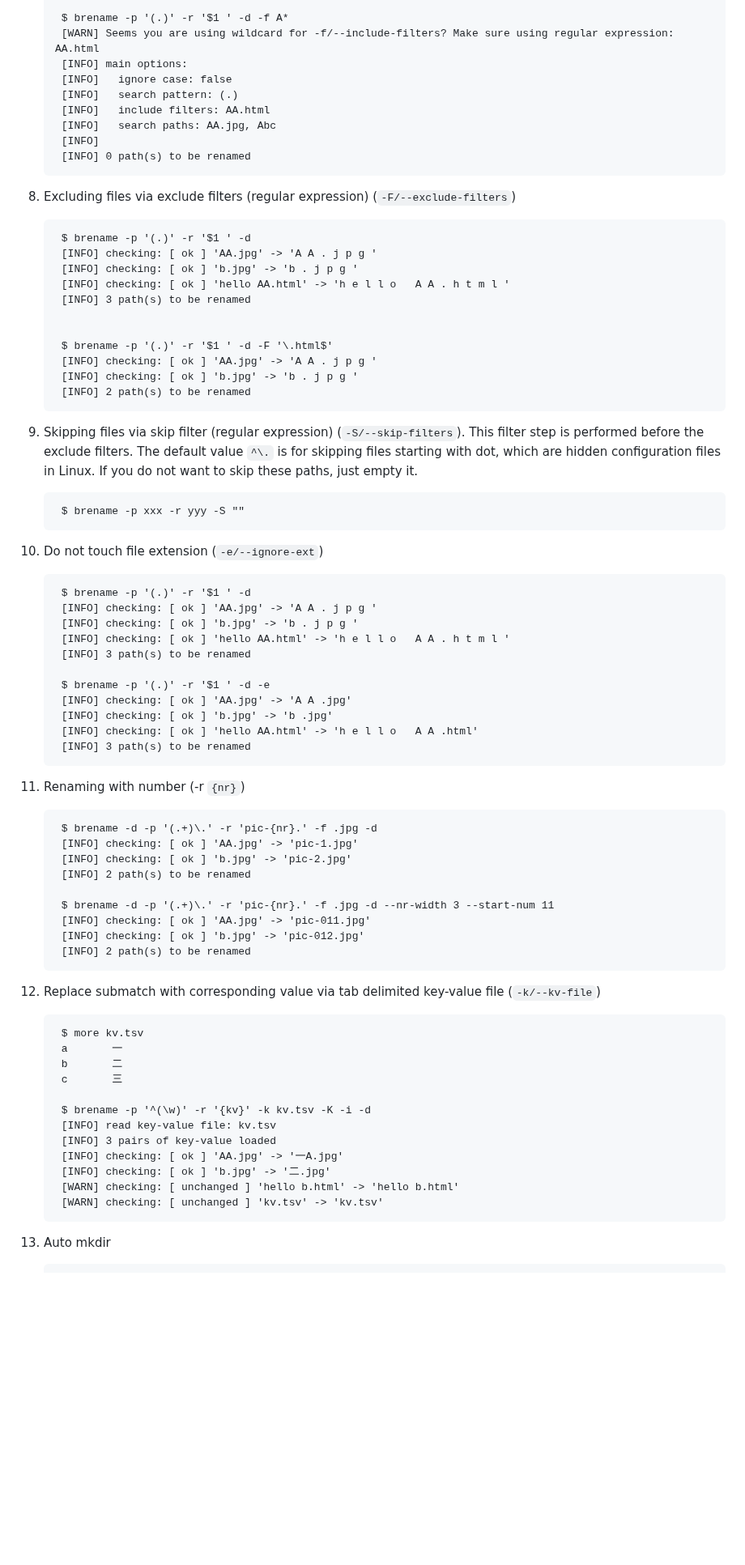
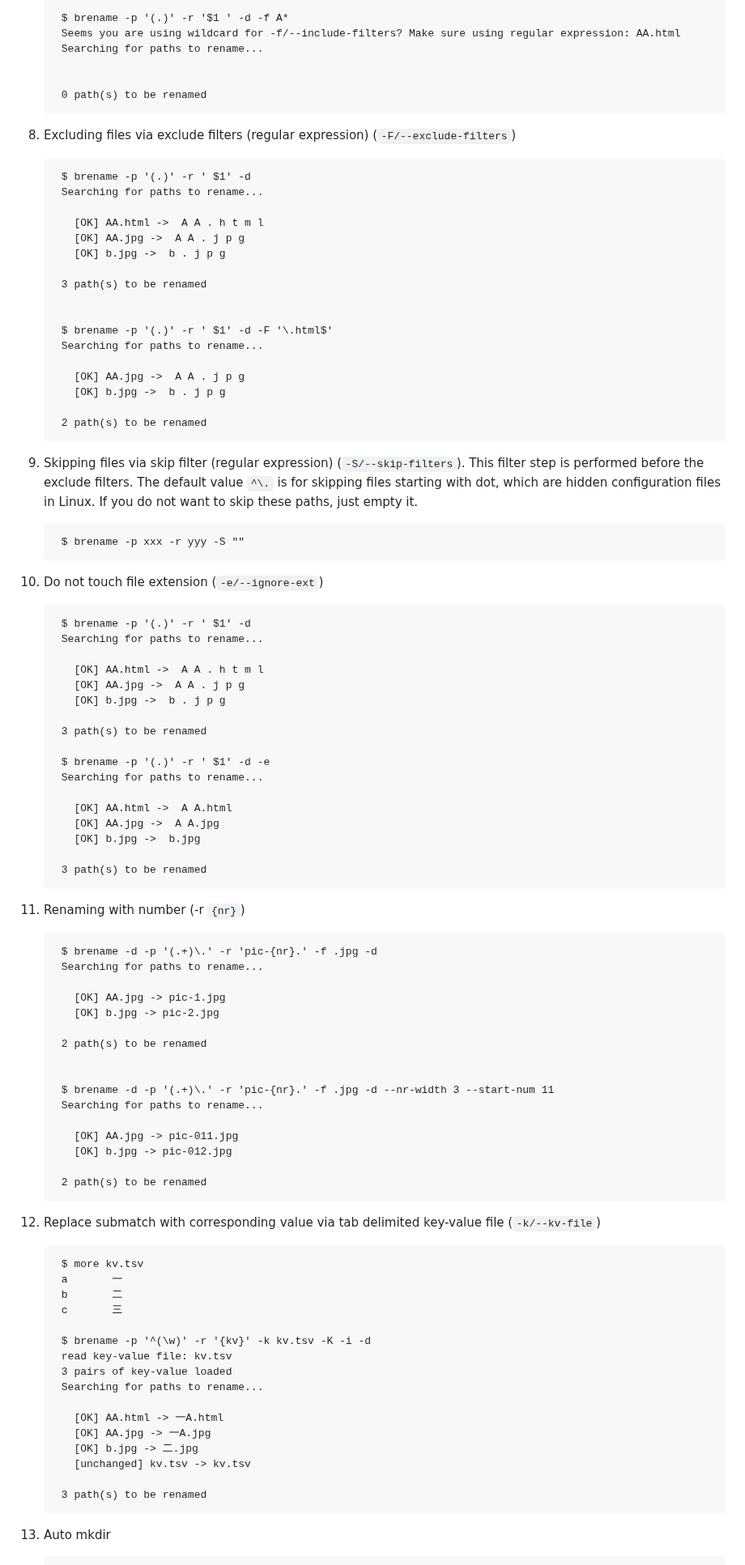
Before and after one commit to shenwei356/brename, a Markdown page: README.md, the part around one of its changes. Shown at 81% size. GitHub-like rendering; blank space fills up the shorter version.

```diff
--- a/README.md
+++ b/README.md
@@ -456,27 +481,30 @@ Take a directory for example (run `generate-example-folder.sh` to generate)
 
         $ brename -p '(.)' -r '$1 ' -d -f A*
-        [WARN] Seems you are using wildcard for -f/--include-filters? Make sure using regular expression: AA.html
-        [INFO] main options:
-        [INFO]   ignore case: false
-        [INFO]   search pattern: (.)
-        [INFO]   include filters: AA.html
-        [INFO]   search paths: AA.jpg, Abc
-        [INFO]
-        [INFO] 0 path(s) to be renamed
+        Seems you are using wildcard for -f/--include-filters? Make sure using regular expression: AA.html
+        Searching for paths to rename...
+
+
+        0 path(s) to be renamed
 
 1. Excluding files via exclude filters (regular expression) (`-F/--exclude-filters`)
 
-        $ brename -p '(.)' -r '$1 ' -d
-        [INFO] checking: [ ok ] 'AA.jpg' -> 'A A . j p g '
-        [INFO] checking: [ ok ] 'b.jpg' -> 'b . j p g '
-        [INFO] checking: [ ok ] 'hello AA.html' -> 'h e l l o   A A . h t m l '
-        [INFO] 3 path(s) to be renamed
+        $ brename -p '(.)' -r ' $1' -d
+        Searching for paths to rename...
+
+          [OK] AA.html ->  A A . h t m l
+          [OK] AA.jpg ->  A A . j p g
+          [OK] b.jpg ->  b . j p g
+
+        3 path(s) to be renamed
 
 
-        $ brename -p '(.)' -r '$1 ' -d -F '\.html$'
-        [INFO] checking: [ ok ] 'AA.jpg' -> 'A A . j p g '
-        [INFO] checking: [ ok ] 'b.jpg' -> 'b . j p g '
-        [INFO] 2 path(s) to be renamed
+        $ brename -p '(.)' -r ' $1' -d -F '\.html$'
+        Searching for paths to rename...
+
+          [OK] AA.jpg ->  A A . j p g
+          [OK] b.jpg ->  b . j p g
+
+        2 path(s) to be renamed
 
 1. Skipping files via skip filter (regular expression) (`-S/--skip-filters`). This filter step is performed before the exclude filters.
   The default value `^\.` is for skipping files starting with dot, which are hidden configuration files in Linux.
@@ -487,29 +515,43 @@ Take a directory for example (run `generate-example-folder.sh` to generate)
 
 1. Do not touch file extension (`-e/--ignore-ext`)
 
-        $ brename -p '(.)' -r '$1 ' -d
-        [INFO] checking: [ ok ] 'AA.jpg' -> 'A A . j p g '
-        [INFO] checking: [ ok ] 'b.jpg' -> 'b . j p g '
-        [INFO] checking: [ ok ] 'hello AA.html' -> 'h e l l o   A A . h t m l '
-        [INFO] 3 path(s) to be renamed
+        $ brename -p '(.)' -r ' $1' -d
+        Searching for paths to rename...
 
-        $ brename -p '(.)' -r '$1 ' -d -e
-        [INFO] checking: [ ok ] 'AA.jpg' -> 'A A .jpg'
-        [INFO] checking: [ ok ] 'b.jpg' -> 'b .jpg'
-        [INFO] checking: [ ok ] 'hello AA.html' -> 'h e l l o   A A .html'
-        [INFO] 3 path(s) to be renamed
+          [OK] AA.html ->  A A . h t m l
+          [OK] AA.jpg ->  A A . j p g
+          [OK] b.jpg ->  b . j p g
+
+        3 path(s) to be renamed
+
+        $ brename -p '(.)' -r ' $1' -d -e
+        Searching for paths to rename...
+
+          [OK] AA.html ->  A A.html
+          [OK] AA.jpg ->  A A.jpg
+          [OK] b.jpg ->  b.jpg
+
+        3 path(s) to be renamed
 
 1. Renaming with number (-r `{nr}`)
 
         $ brename -d -p '(.+)\.' -r 'pic-{nr}.' -f .jpg -d
-        [INFO] checking: [ ok ] 'AA.jpg' -> 'pic-1.jpg'
-        [INFO] checking: [ ok ] 'b.jpg' -> 'pic-2.jpg'
-        [INFO] 2 path(s) to be renamed
+        Searching for paths to rename...
+
+          [OK] AA.jpg -> pic-1.jpg
+          [OK] b.jpg -> pic-2.jpg
+
+        2 path(s) to be renamed
+
 
         $ brename -d -p '(.+)\.' -r 'pic-{nr}.' -f .jpg -d --nr-width 3 --start-num 11
-        [INFO] checking: [ ok ] 'AA.jpg' -> 'pic-011.jpg'
-        [INFO] checking: [ ok ] 'b.jpg' -> 'pic-012.jpg'
-        [INFO] 2 path(s) to be renamed
+        Searching for paths to rename...
+
+          [OK] AA.jpg -> pic-011.jpg
+          [OK] b.jpg -> pic-012.jpg
+
+        2 path(s) to be renamed
+
 
 1. Replace submatch with corresponding value via tab delimited key-value file (`-k/--kv-file`)
 
@@ -519,12 +561,16 @@ Take a directory for example (run `generate-example-folder.sh` to generate)
         c       三
 
         $ brename -p '^(\w)' -r '{kv}' -k kv.tsv -K -i -d
-        [INFO] read key-value file: kv.tsv
-        [INFO] 3 pairs of key-value loaded
-        [INFO] checking: [ ok ] 'AA.jpg' -> '一A.jpg'
-        [INFO] checking: [ ok ] 'b.jpg' -> '二.jpg'
-        [WARN] checking: [ unchanged ] 'hello b.html' -> 'hello b.html'
-        [WARN] checking: [ unchanged ] 'kv.tsv' -> 'kv.tsv'
+        read key-value file: kv.tsv
+        3 pairs of key-value loaded
+        Searching for paths to rename...
+
+          [OK] AA.html -> 一A.html
+          [OK] AA.jpg -> 一A.jpg
+          [OK] b.jpg -> 二.jpg
+          [unchanged] kv.tsv -> kv.tsv
+
+        3 path(s) to be renamed
 
 1. Auto mkdir
 
```
Also changed, not shown: other parts of README.md (+182 -154 lines), screenshot/check-error.png (added), screenshot/dry-run.png (added), screenshot/linux.png (deleted), screenshot/success.png (added), screenshot/undo.png (added), screenshot/windows.png (deleted), 2 other files.
